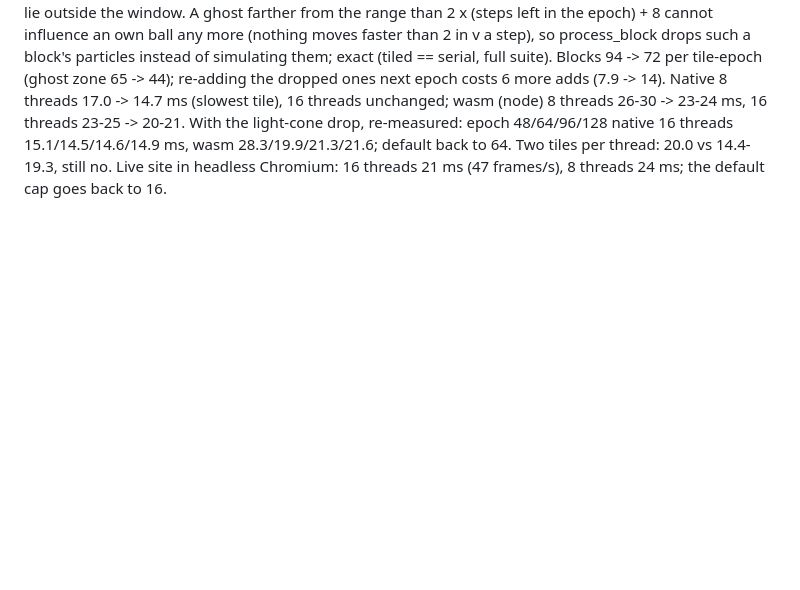
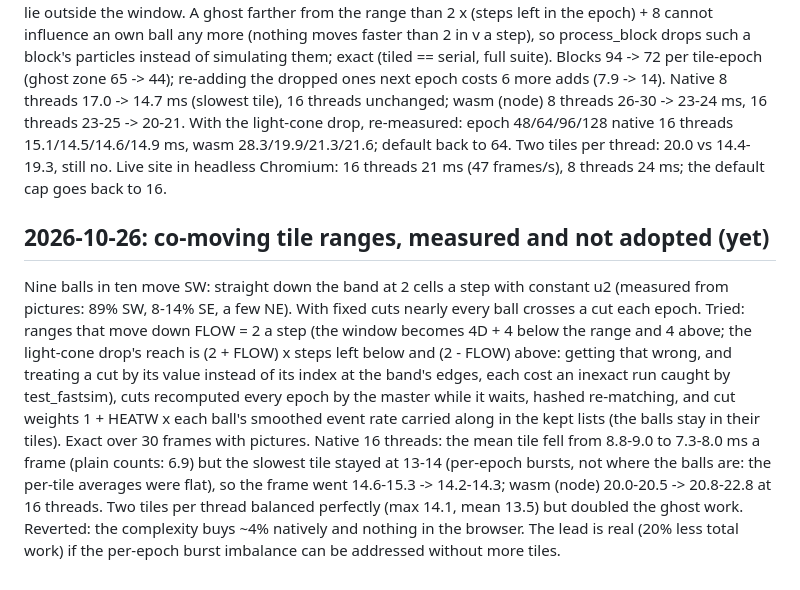
Before and after one commit to alexjhuang/billiard-breaker, a Markdown page: DECISIONS.md, the part around the change. Rendered like a GitHub page; blank space fills up the shorter version.

Commit message:
DECISIONS: co-moving tile ranges with ball-heat cuts measured (20% less work, same slowest tile); not adopted

```diff
--- a/DECISIONS.md
+++ b/DECISIONS.md
@@ -518,3 +518,20 @@ With the light-cone drop, re-measured: epoch 48/64/96/128 native 16 threads 15.1
 wasm 28.3/19.9/21.3/21.6; default back to 64. Two tiles per thread: 20.0 vs 14.4-19.3, still no.
 Live site in headless Chromium: 16 threads 21 ms (47 frames/s), 8 threads 24 ms; the default
 cap goes back to 16.
+
+## 2026-10-26: co-moving tile ranges, measured and not adopted (yet)
+Nine balls in ten move SW: straight down the band at 2 cells a step with constant u2 (measured
+from pictures: 89% SW, 8-14% SE, a few NE). With fixed cuts nearly every ball crosses a cut
+each epoch. Tried: ranges that move down FLOW = 2 a step (the window becomes 4D + 4 below the
+range and 4 above; the light-cone drop's reach is (2 + FLOW) x steps left below and (2 - FLOW)
+above: getting that wrong, and treating a cut by its value instead of its index at the band's
+edges, each cost an inexact run caught by test_fastsim), cuts recomputed every epoch by the
+master while it waits, hashed re-matching, and cut weights 1 + HEATW x each ball's smoothed
+event rate carried along in the kept lists (the balls stay in their tiles). Exact over 30 frames
+with pictures. Native 16 threads: the mean tile fell from 8.8-9.0 to 7.3-8.0 ms a frame
+(plain counts: 6.9) but the slowest tile stayed at 13-14 (per-epoch bursts, not where the
+balls are: the per-tile averages were flat), so the frame went 14.6-15.3 -> 14.2-14.3; wasm
+(node) 20.0-20.5 -> 20.8-22.8 at 16 threads. Two tiles per thread balanced perfectly (max 14.1,
+mean 13.5) but doubled the ghost work. Reverted: the complexity buys ~4% natively and nothing
+in the browser. The lead is real (20% less total work) if the per-epoch burst imbalance can be
+addressed without more tiles.
```
